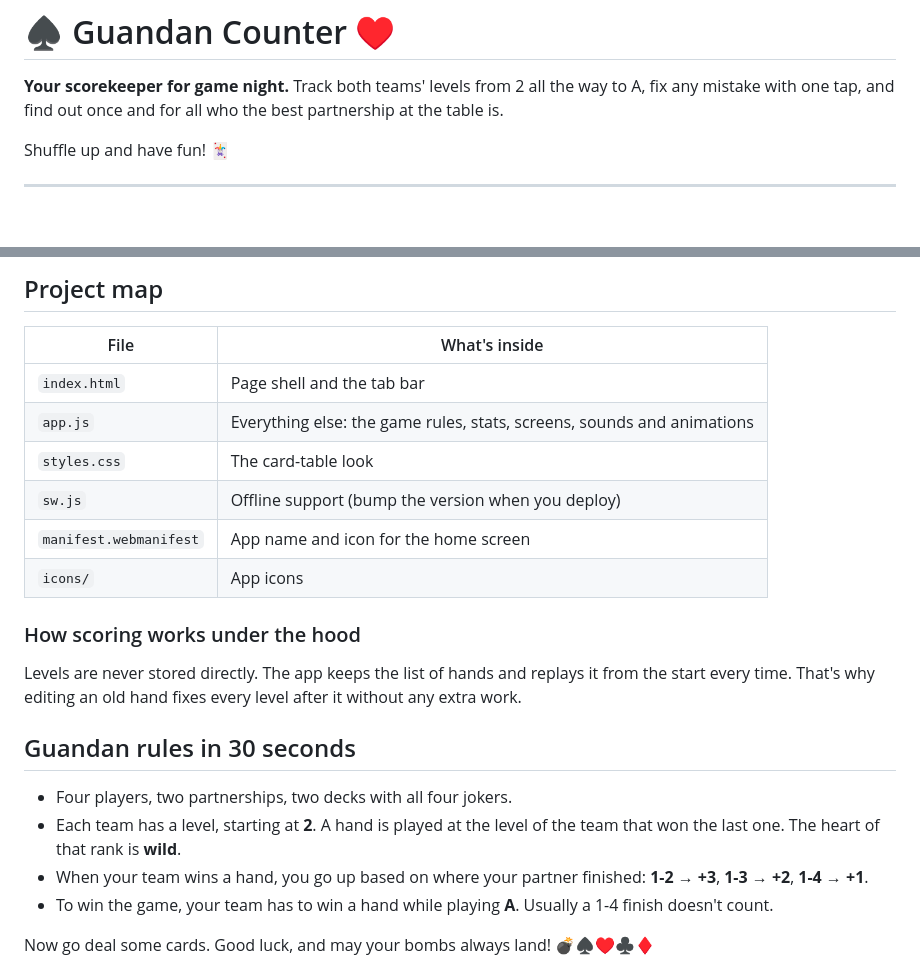
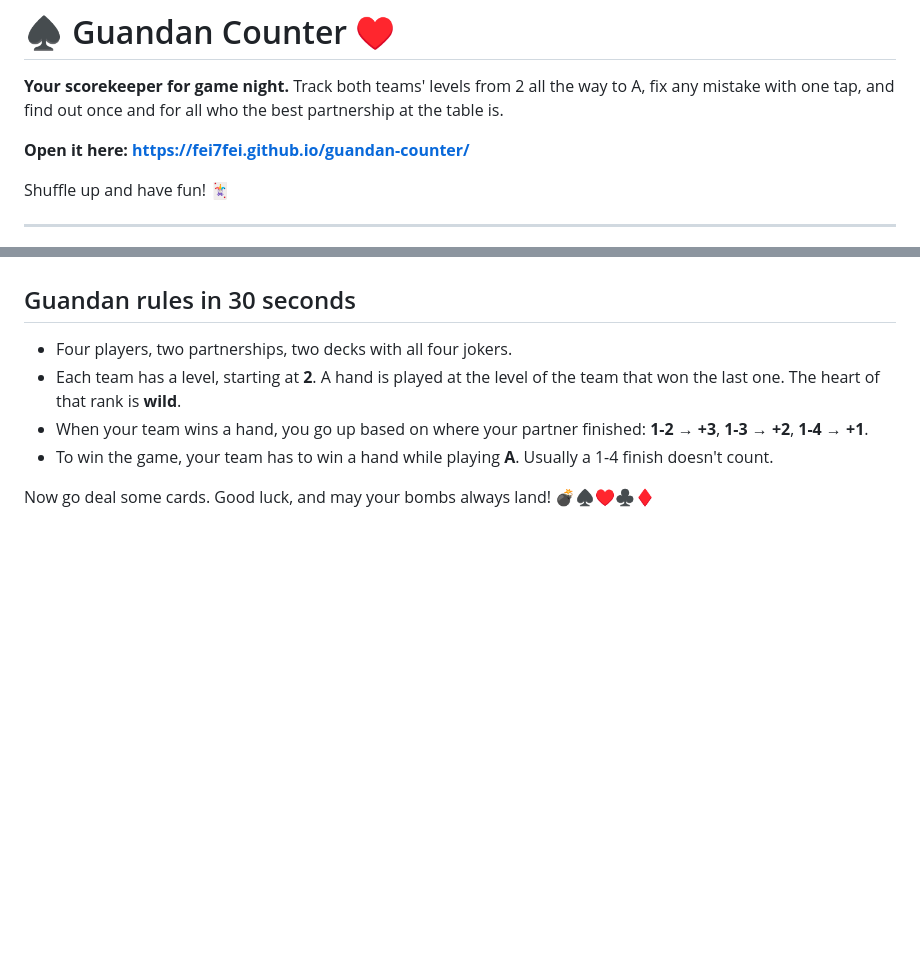
Before and after one commit to fei7fei/guandan-counter, a Markdown page: README.md, 2 parts joined by grey strips. Drawn GitHub-style; blank space fills up the shorter version.

```diff
--- a/README.md
+++ b/README.md
@@ -1,6 +3,8 @@
 # ♠ Guandan Counter ♥
 
 **Your scorekeeper for game night.** Track both teams' levels from 2 all the way to A, fix any mistake with one tap, and find out once and for all who the best partnership at the table is.
+
+**Open it here: https://fei7fei.github.io/guandan-counter/**
 
 Shuffle up and have fun! 🃏
 
@@ -86,17 +47,3 @@ git push
-## Project map
-
-| File | What's inside |
-| --- | --- |
-| `index.html` | Page shell and the tab bar |
-| `app.js` | Everything else: the game rules, stats, screens, sounds and animations |
-| `styles.css` | The card-table look |
-| `sw.js` | Offline support (bump the version when you deploy) |
-| `manifest.webmanifest` | App name and icon for the home screen |
-| `icons/` | App icons |
-
-### How scoring works under the hood
-
-Levels are never stored directly. The app keeps the list of hands and replays it from the start every time. That's why editing an old hand fixes every level after it without any extra work.
 
 ## Guandan rules in 30 seconds
 
```
Also changed, not shown: other parts of README.md (+15 -56 lines).
